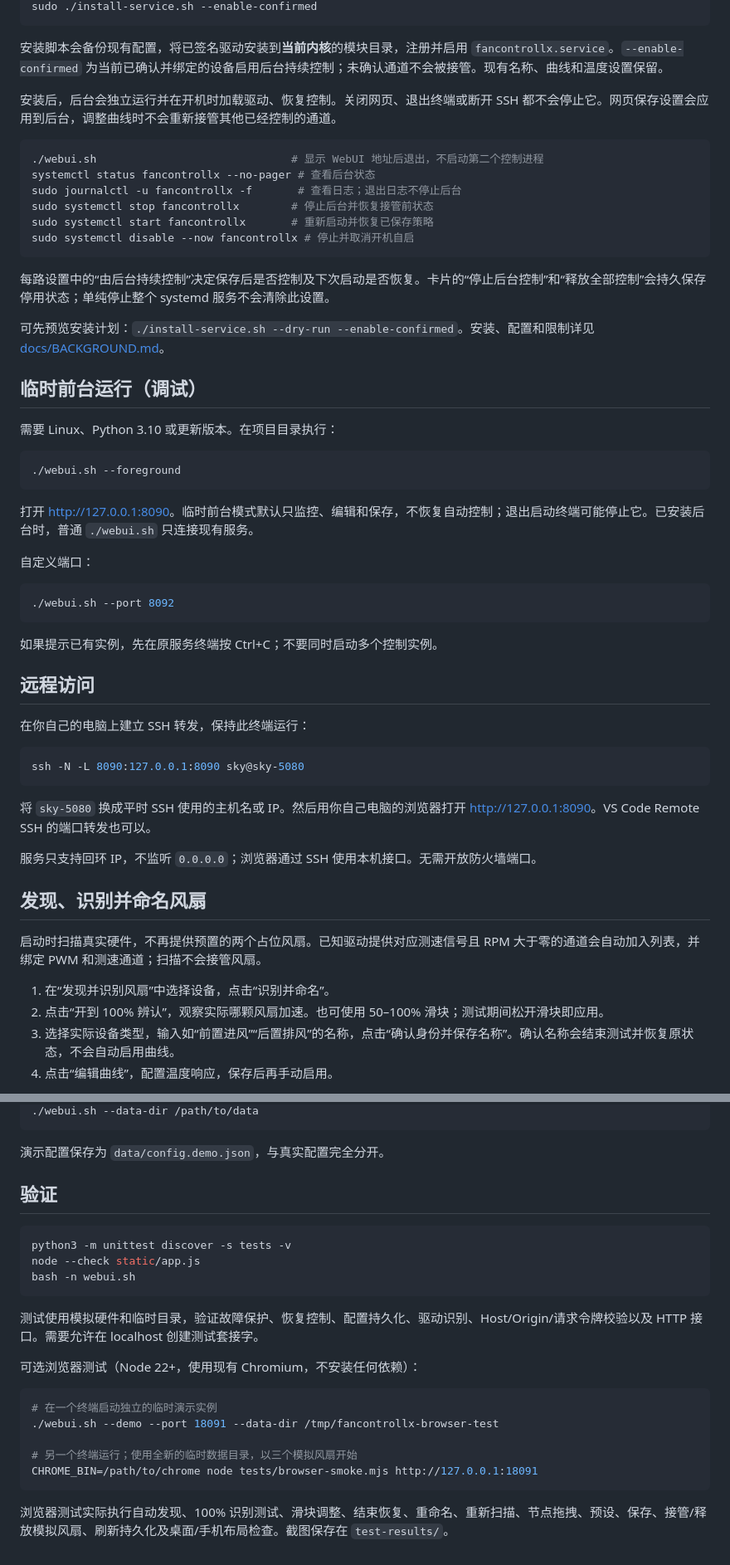
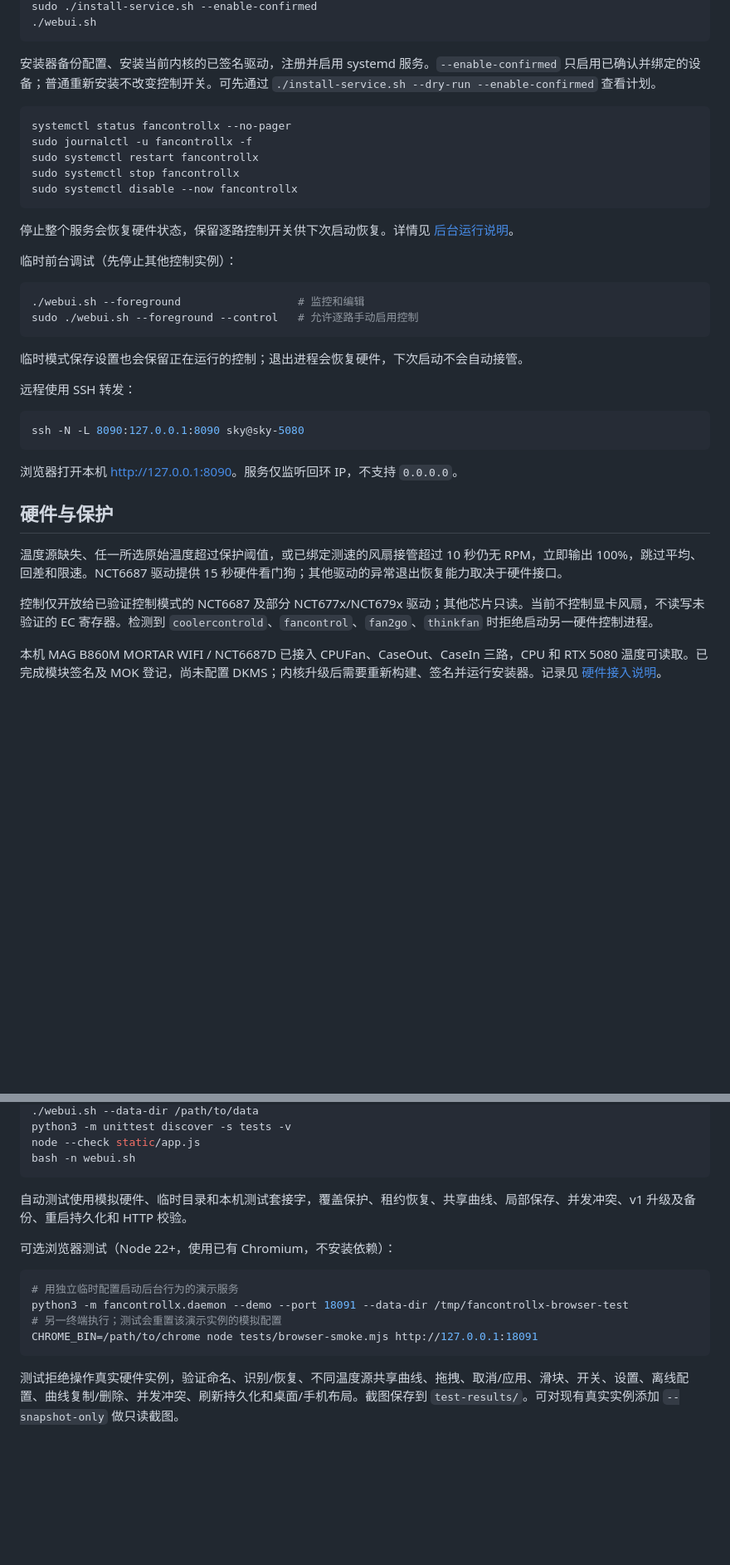
Before and after one commit to Skywalker144/FanControlLX, a Markdown page: README.md, 2 parts joined by grey strips. Shown at 83% size. Drawn GitHub-style; blank space fills up the shorter version.

Commit message:
Document workspace workflows and configuration migration

````diff
--- a/README.md
+++ b/README.md
@@ -24,59 +69,41 @@ cd /home/sky/RL/FanControlLX
 sudo ./install-service.sh --enable-confirmed
+./webui.sh
 ```
 
-安装脚本会备份现有配置，将已签名驱动安装到**当前内核**的模块目录，注册并启用 `fancontrollx.service`。`--enable-confirmed` 为当前已确认并绑定的设备启用后台持续控制；未确认通道不会被接管。现有名称、曲线和温度设置保留。
-
-安装后，后台会独立运行并在开机时加载驱动、恢复控制。关闭网页、退出终端或断开 SSH 都不会停止它。网页保存设置会应用到后台，调整曲线时不会重新接管其他已经控制的通道。
+安装器备份配置、安装当前内核的已签名驱动，注册并启用 systemd 服务。`--enable-confirmed` 只启用已确认并绑定的设备；普通重新安装不改变控制开关。可先通过 `./install-service.sh --dry-run --enable-confirmed` 查看计划。
 
 ```bash
-./webui.sh                              # 显示 WebUI 地址后退出，不启动第二个控制进程
-systemctl status fancontrollx --no-pager # 查看后台状态
-sudo journalctl -u fancontrollx -f       # 查看日志；退出日志不停止后台
-sudo systemctl stop fancontrollx        # 停止后台并恢复接管前状态
-sudo systemctl start fancontrollx       # 重新启动并恢复已保存策略
-sudo systemctl disable --now fancontrollx # 停止并取消开机自启
+systemctl status fancontrollx --no-pager
+sudo journalctl -u fancontrollx -f
+sudo systemctl restart fancontrollx
+sudo systemctl stop fancontrollx
+sudo systemctl disable --now fancontrollx
 ```
 
-每路设置中的“由后台持续控制”决定保存后是否控制及下次启动是否恢复。卡片的“停止后台控制”和“释放全部控制”会持久保存停用状态；单纯停止整个 systemd 服务不会清除此设置。
+停止整个服务会恢复硬件状态，保留逐路控制开关供下次启动恢复。详情见 [后台运行说明](docs/BACKGROUND.md)。
 
-可先预览安装计划：`./install-service.sh --dry-run --enable-confirmed`。安装、配置和限制详见 [docs/BACKGROUND.md](docs/BACKGROUND.md)。
-
-## 临时前台运行（调试）
-
-需要 Linux、Python 3.10 或更新版本。在项目目录执行：
+临时前台调试（先停止其他控制实例）：
 
 ```bash
-./webui.sh --foreground
+./webui.sh --foreground                  # 监控和编辑
+sudo ./webui.sh --foreground --control   # 允许逐路手动启用控制
 ```
 
-打开 <http://127.0.0.1:8090>。临时前台模式默认只监控、编辑和保存，不恢复自动控制；退出启动终端可能停止它。已安装后台时，普通 `./webui.sh` 只连接现有服务。
+临时模式保存设置也会保留正在运行的控制；退出进程会恢复硬件，下次启动不会自动接管。
 
-自定义端口：
-
-```bash
-./webui.sh --port 8092
-```
-
-如果提示已有实例，先在原服务终端按 Ctrl+C；不要同时启动多个控制实例。
-
-## 远程访问
-
-在你自己的电脑上建立 SSH 转发，保持此终端运行：
+远程使用 SSH 转发：
 
 ```bash
 ssh -N -L 8090:127.0.0.1:8090 sky@sky-5080
 ```
 
-将 `sky-5080` 换成平时 SSH 使用的主机名或 IP。然后用你自己电脑的浏览器打开 <http://127.0.0.1:8090>。VS Code Remote SSH 的端口转发也可以。
+浏览器打开本机 <http://127.0.0.1:8090>。服务仅监听回环 IP，不支持 `0.0.0.0`。
 
-服务只支持回环 IP，不监听 `0.0.0.0`；浏览器通过 SSH 使用本机接口。无需开放防火墙端口。
+## 硬件与保护
 
-## 发现、识别并命名风扇
+温度源缺失、任一所选原始温度超过保护阈值，或已绑定测速的风扇接管超过 10 秒仍无 RPM，立即输出 100%，跳过平均、回差和限速。NCT6687 驱动提供 15 秒硬件看门狗；其他驱动的异常退出恢复能力取决于硬件接口。
 
-启动时扫描真实硬件，不再提供预置的两个占位风扇。已知驱动提供对应测速信号且 RPM 大于零的通道会自动加入列表，并绑定 PWM 和测速通道；扫描不会接管风扇。
+控制仅开放给已验证控制模式的 NCT6687 及部分 NCT677x/NCT679x 驱动；其他芯片只读。当前不控制显卡风扇，不读写未验证的 EC 寄存器。检测到 `coolercontrold`、`fancontrol`、`fan2go`、`thinkfan` 时拒绝启动另一硬件控制进程。
 
-1. 在“发现并识别风扇”中选择设备，点击“识别并命名”。
-2. 点击“开到 100% 辨认”，观察实际哪颗风扇加速。也可使用 50–100% 滑块；测试期间松开滑块即应用。
-3. 选择实际设备类型，输入如“前置进风”“后置排风”的名称，点击“确认身份并保存名称”。确认名称会结束测试并恢复原状态，不会自动启用曲线。
-4. 点击“编辑曲线”，配置温度响应，保存后再手动启用。
+本机 MAG B860M MORTAR WIFI / NCT6687D 已接入 CPUFan、CaseOut、CaseIn 三路，CPU 和 RTX 5080 温度可读取。已完成模块签名及 MOK 登记，尚未配置 DKMS；内核升级后需要重新构建、签名并运行安装器。记录见 [硬件接入说明](docs/HARDWARE.md)。
 
@@ -151,26 +115,18 @@ NCT6687 驱动若暴露 `fan_control_watchdog`，每次调速都会续期 15 秒
 ./webui.sh --data-dir /path/to/data
-```
-
-演示配置保存为 `data/config.demo.json`，与真实配置完全分开。
-
-## 验证
-
-```bash
 python3 -m unittest discover -s tests -v
 node --check static/app.js
 bash -n webui.sh
 ```
 
-测试使用模拟硬件和临时目录，验证故障保护、恢复控制、配置持久化、驱动识别、Host/Origin/请求令牌校验以及 HTTP 接口。需要允许在 localhost 创建测试套接字。
+自动测试使用模拟硬件、临时目录和本机测试套接字，覆盖保护、租约恢复、共享曲线、局部保存、并发冲突、v1 升级及备份、重启持久化和 HTTP 校验。
 
-可选浏览器测试（Node 22+，使用现有 Chromium，不安装任何依赖）：
+可选浏览器测试（Node 22+，使用已有 Chromium，不安装依赖）：
 
 ```bash
-# 在一个终端启动独立的临时演示实例
-./webui.sh --demo --port 18091 --data-dir /tmp/fancontrollx-browser-test
-
-# 另一个终端运行；使用全新的临时数据目录，以三个模拟风扇开始
+# 用独立临时配置启动后台行为的演示服务
+python3 -m fancontrollx.daemon --demo --port 18091 --data-dir /tmp/fancontrollx-browser-test
+# 另一终端执行；测试会重置该演示实例的模拟配置
 CHROME_BIN=/path/to/chrome node tests/browser-smoke.mjs http://127.0.0.1:18091
 ```
 
-浏览器测试实际执行自动发现、100% 识别测试、滑块调整、结束恢复、重命名、重新扫描、节点拖拽、预设、保存、接管/释放模拟风扇、刷新持久化及桌面/手机布局检查。截图保存在 `test-results/`。
+测试拒绝操作真实硬件实例，验证命名、识别/恢复、不同温度源共享曲线、拖拽、取消/应用、滑块、开关、设置、离线配置、曲线复制/删除、并发冲突、刷新持久化和桌面/手机布局。截图保存到 `test-results/`。可对现有真实实例添加 `--snapshot-only` 做只读截图。
````
Also changed, not shown: other parts of README.md (+54 -72 lines).
